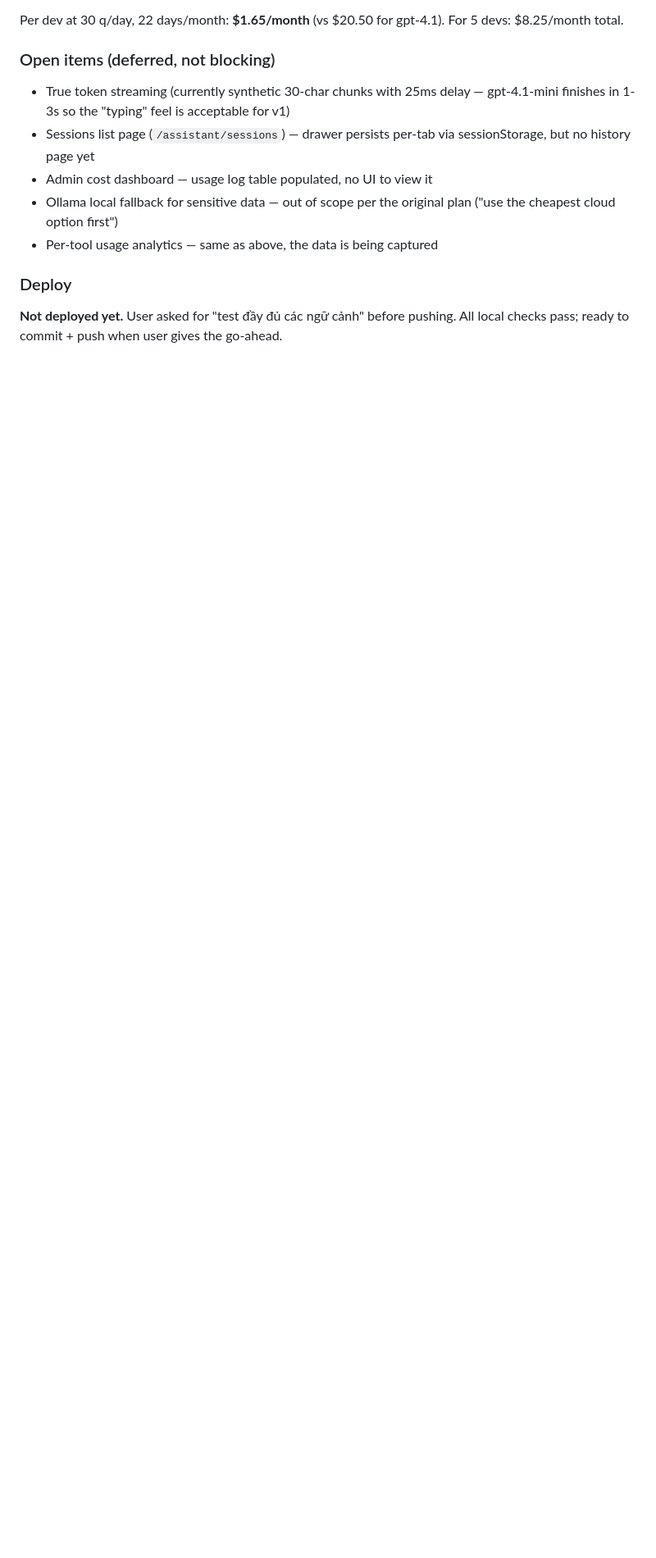
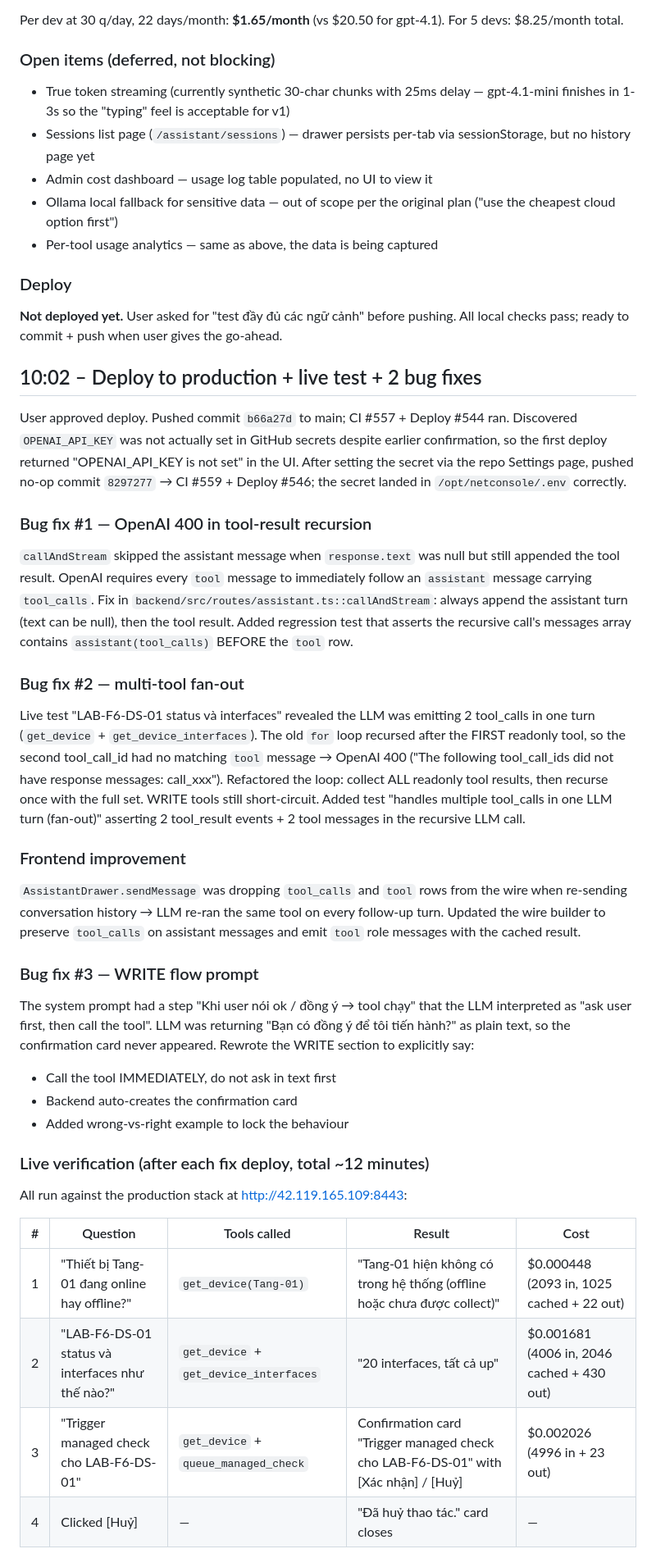
Before and after one commit to Sonlak/netconsole, a Markdown page: docs/sessions/2026-10-09.md, the part around one of its changes. Shown at 82% size. Drawn GitHub-style; blank space fills up the shorter version.

Commit message:
docs(session-2026-10-09): log AI assistant deploy + 3 live bug fixes

```diff
--- a/docs/sessions/2026-10-09.md
+++ b/docs/sessions/2026-10-09.md
@@ -300,3 +300,38 @@ For 5 devs: $8.25/month total.
 ### Deploy
 
 **Not deployed yet.** User asked for "test đầy đủ các ngữ cảnh" before pushing. All local checks pass; ready to commit + push when user gives the go-ahead.
+
+## 10:02 – Deploy to production + live test + 2 bug fixes
+
+User approved deploy. Pushed commit `b66a27d` to main; CI #557 + Deploy #544 ran. Discovered `OPENAI_API_KEY` was not actually set in GitHub secrets despite earlier confirmation, so the first deploy returned "OPENAI_API_KEY is not set" in the UI. After setting the secret via the repo Settings page, pushed no-op commit `8297277` → CI #559 + Deploy #546; the secret landed in `/opt/netconsole/.env` correctly.
+
+### Bug fix #1 — OpenAI 400 in tool-result recursion
+
+`callAndStream` skipped the assistant message when `response.text` was null but still appended the tool result. OpenAI requires every `tool` message to immediately follow an `assistant` message carrying `tool_calls`. Fix in `backend/src/routes/assistant.ts::callAndStream`: always append the assistant turn (text can be null), then the tool result. Added regression test that asserts the recursive call's messages array contains `assistant(tool_calls)` BEFORE the `tool` row.
+
+### Bug fix #2 — multi-tool fan-out
+
+Live test "LAB-F6-DS-01 status và interfaces" revealed the LLM was emitting 2 tool_calls in one turn (`get_device` + `get_device_interfaces`). The old `for` loop recursed after the FIRST readonly tool, so the second tool_call_id had no matching `tool` message → OpenAI 400 ("The following tool_call_ids did not have response messages: call_xxx"). Refactored the loop: collect ALL readonly tool results, then recurse once with the full set. WRITE tools still short-circuit. Added test "handles multiple tool_calls in one LLM turn (fan-out)" asserting 2 tool_result events + 2 tool messages in the recursive LLM call.
+
+### Frontend improvement
+
+`AssistantDrawer.sendMessage` was dropping `tool_calls` and `tool` rows from the wire when re-sending conversation history → LLM re-ran the same tool on every follow-up turn. Updated the wire builder to preserve `tool_calls` on assistant messages and emit `tool` role messages with the cached result.
+
+### Bug fix #3 — WRITE flow prompt
+
+The system prompt had a step "Khi user nói ok / đồng ý → tool chạy" that the LLM interpreted as "ask user first, then call the tool". LLM was returning "Bạn có đồng ý để tôi tiến hành?" as plain text, so the confirmation card never appeared. Rewrote the WRITE section to explicitly say:
+- Call the tool IMMEDIATELY, do not ask in text first
+- Backend auto-creates the confirmation card
+- Added wrong-vs-right example to lock the behaviour
+
+### Live verification (after each fix deploy, total ~12 minutes)
+
+All run against the production stack at http://42.119.165.109:8443:
+
+| # | Question | Tools called | Result | Cost |
+|---|----------|--------------|--------|------|
+| 1 | "Thiết bị Tang-01 đang online hay offline?" | `get_device(Tang-01)` | "Tang-01 hiện không có trong hệ thống (offline hoặc chưa được collect)" | $0.000448 (2093 in, 1025 cached + 22 out) |
+| 2 | "LAB-F6-DS-01 status và interfaces như thế nào?" | `get_device` + `get_device_interfaces` | "20 interfaces, tất cả up" | $0.001681 (4006 in, 2046 cached + 430 out) |
+| 3 | "Trigger managed check cho LAB-F6-DS-01" | `get_device` + `queue_managed_check` | Confirmation card "Trigger managed check cho LAB-F6-DS-01" with [Xác nhận] / [Huỷ] | $0.002026 (4996 in + 23 out) |
+| 4 | Clicked [Huỷ] | — | "Đã huỷ thao tác." card closes | — |
+
```
Also changed, not shown: other parts of docs/sessions/2026-10-09.md (+34 -0 lines).
